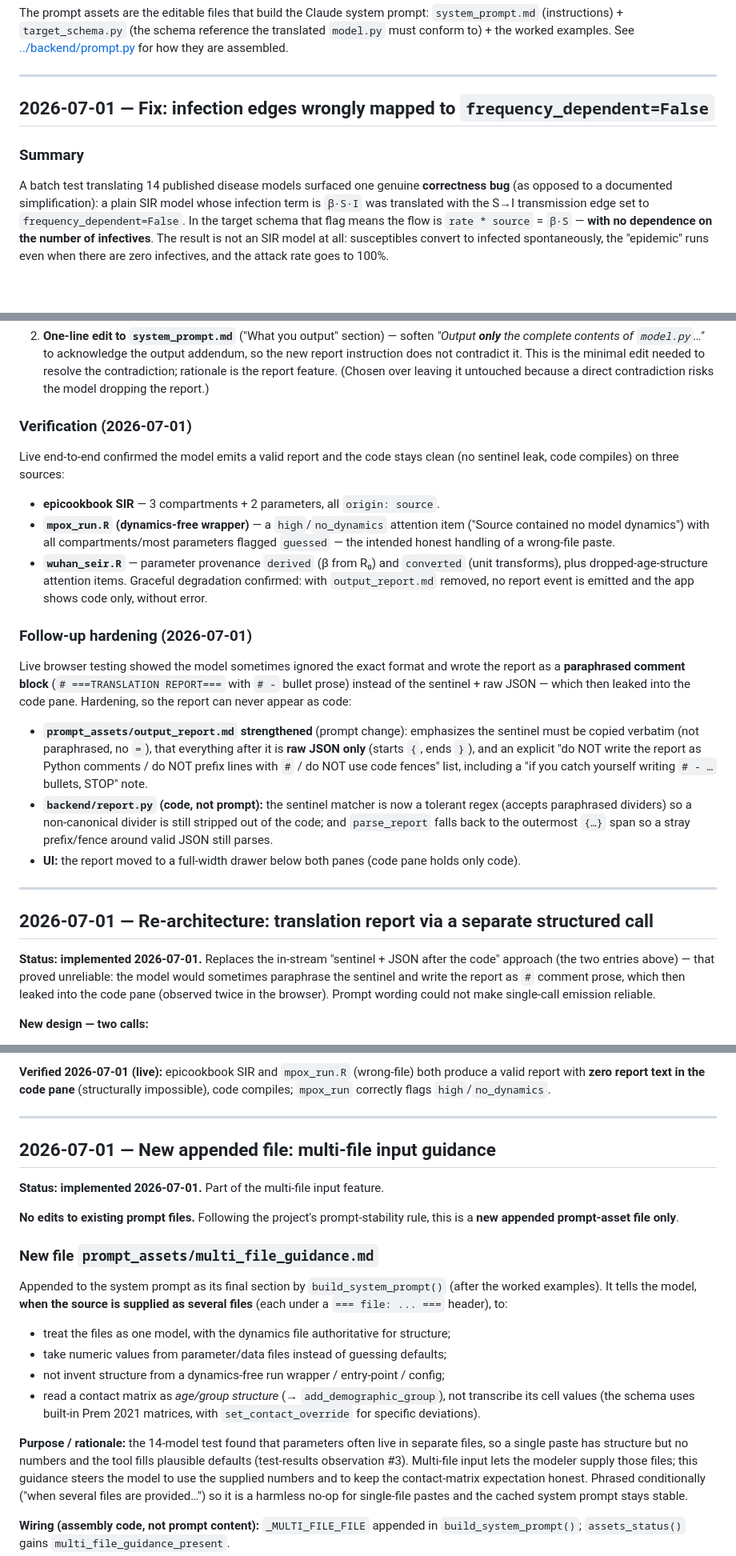
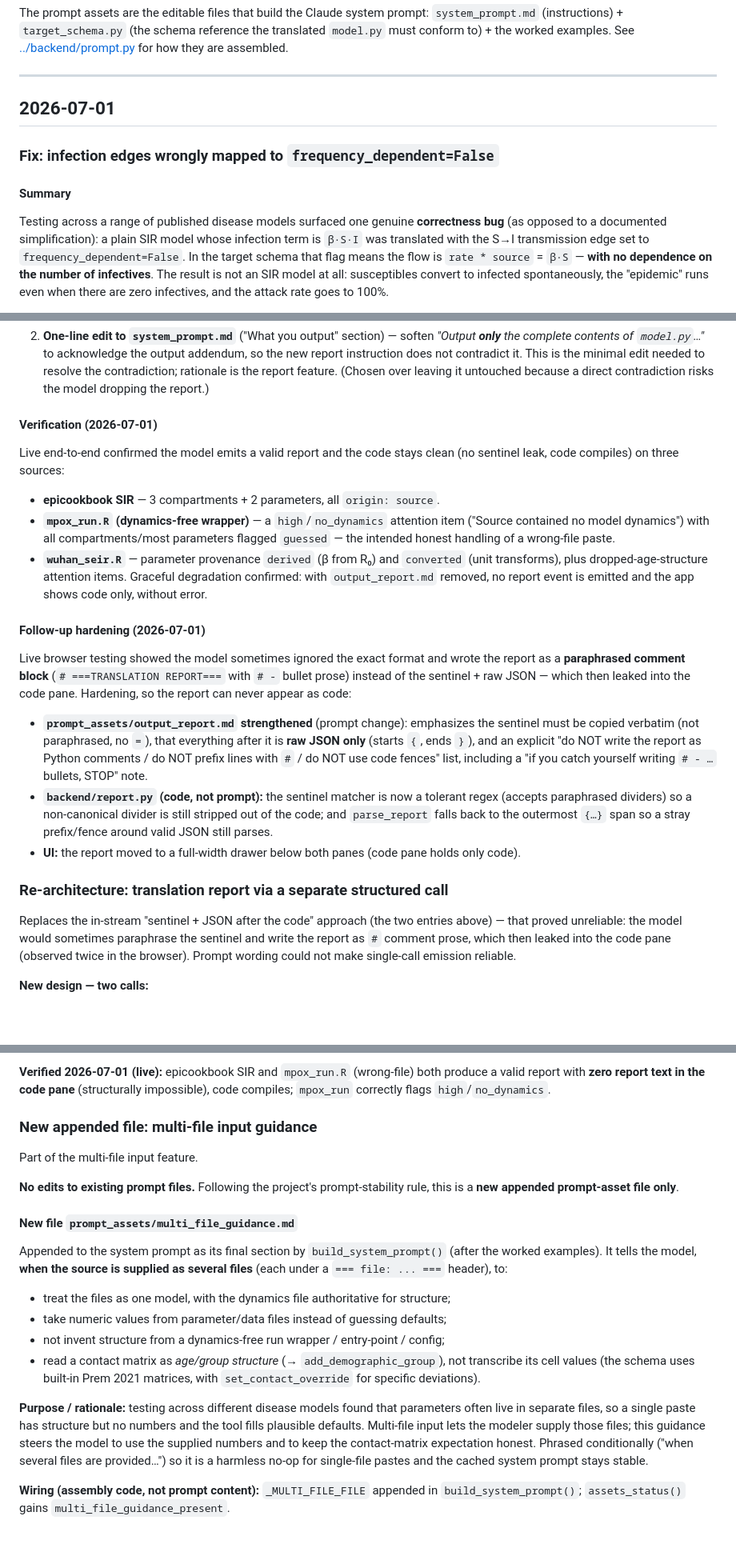
Before and after one commit to ManuelLoistl/epitranslator, a Markdown page: docs/prompt-change-log.md, 3 parts joined by grey strips. Shown at 80% size. GitHub-like rendering; blank space fills up the shorter version.

Commit message:
docs: group prompt change-log entries by day, drop status lines, generalize test wording
Same-day entries now sit under a single 2026-07-01 heading (each change a
subsection) instead of repeating the date. Removed the leftover
"Status: implemented" markers — entries are logged only once implemented.
Generalized the testing references (dropped specific model counts) and removed
the now-dangling test-results pointer.

```diff
--- a/docs/prompt-change-log.md
+++ b/docs/prompt-change-log.md
@@ -14,11 +14,13 @@ translated `model.py` must conform to) + the worked examples. See
 
 ---
 
-## 2026-07-01 — Fix: infection edges wrongly mapped to `frequency_dependent=False`
+## 2026-07-01
 
-### Summary
+### Fix: infection edges wrongly mapped to `frequency_dependent=False`
 
-A batch test translating 14 published disease models surfaced one genuine
+#### Summary
+
+Testing across a range of published disease models surfaced one genuine
 **correctness bug** (as opposed to a documented simplification): a plain SIR
 model whose infection term is `β·S·I` was translated with the S→I transmission
 edge set to `frequency_dependent=False`. In the target schema that flag means
@@ -182,7 +182,7 @@ Two prompt-asset changes, following the project's prompt-stability rule of
    feature. (Chosen over leaving it untouched because a direct contradiction
    risks the model dropping the report.)
 
-### Verification (2026-07-01)
+#### Verification (2026-07-01)
 
 Live end-to-end confirmed the model emits a valid report and the code stays clean
 (no sentinel leak, code compiles) on three sources:
@@ -195,7 +195,7 @@ Live end-to-end confirmed the model emits a valid report and the code stays clea
 Graceful degradation confirmed: with `output_report.md` removed, no report event is
 emitted and the app shows code only, without error.
 
-### Follow-up hardening (2026-07-01)
+#### Follow-up hardening (2026-07-01)
 
 Live browser testing showed the model sometimes ignored the exact format and wrote
 the report as a **paraphrased comment block** (`# ===TRANSLATION REPORT===` with
@@ -214,11 +214,9 @@ code pane. Hardening, so the report can never appear as code:
 - **UI:** the report moved to a full-width drawer below both panes (code pane holds
   only code).
 
----
+### Re-architecture: translation report via a separate structured call
 
-## 2026-07-01 — Re-architecture: translation report via a separate structured call
-
-**Status: implemented 2026-07-01.** Replaces the in-stream "sentinel + JSON after
+Replaces the in-stream "sentinel + JSON after
 the code" approach (the two entries above) — that proved unreliable: the model
 would sometimes paraphrase the sentinel and write the report as `#` comment prose,
 which then leaked into the code pane (observed twice in the browser). Prompt
@@ -256,16 +254,14 @@ tests — obsolete now that code and report come from separate calls.
 produce a valid report with **zero report text in the code pane** (structurally
 impossible), code compiles; `mpox_run` correctly flags `high`/`no_dynamics`.
 
----
+### New appended file: multi-file input guidance
 
-## 2026-07-01 — New appended file: multi-file input guidance
-
-**Status: implemented 2026-07-01.** Part of the multi-file input feature.
+Part of the multi-file input feature.
 
 **No edits to existing prompt files.** Following the project's prompt-stability
 rule, this is a **new appended prompt-asset file only**.
 
-### New file `prompt_assets/multi_file_guidance.md`
+#### New file `prompt_assets/multi_file_guidance.md`
 
 Appended to the system prompt as its final section by `build_system_prompt()`
 (after the worked examples). It tells the model, **when the source is supplied
@@ -279,9 +275,9 @@ as several files** (each under a `=== file: ... ===` header), to:
   not transcribe its cell values (the schema uses built-in Prem 2021 matrices,
   with `set_contact_override` for specific deviations).
 
-**Purpose / rationale:** the 14-model test found that parameters often live in
-separate files, so a single paste has structure but no numbers and the tool
-fills plausible defaults (test-results observation #3). Multi-file input lets the
+**Purpose / rationale:** testing across different disease models found that
+parameters often live in separate files, so a single paste has structure but no
+numbers and the tool fills plausible defaults. Multi-file input lets the
 modeler supply those files; this guidance steers the model to use the supplied
 numbers and to keep the contact-matrix expectation honest. Phrased conditionally
 ("when several files are provided…") so it is a harmless no-op for single-file
```
Also changed, not shown: other parts of docs/prompt-change-log.md (+7 -9 lines).
